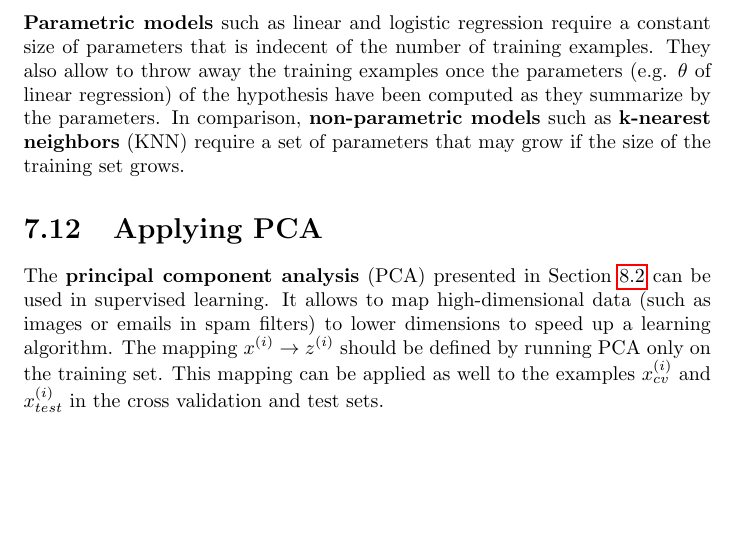
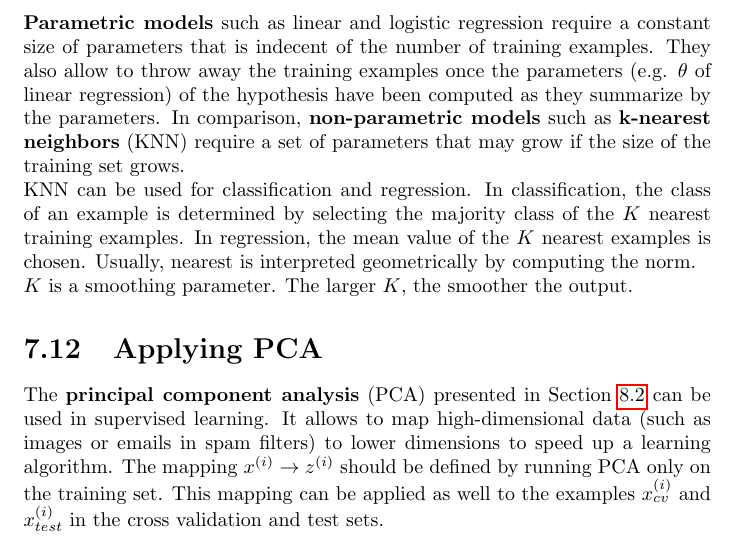
Before and after one commit to karimif/ai_notes, a LaTeX thesis (notes.tex): part of page 27 of 42, cut so that both start at the same text, the shorter picture padded with empty space. Compiled offline with pdfLaTeX.

Commit message:
Complete KNN section

```diff
--- a/notes.tex
+++ b/notes.tex
@@ -1113,6 +1113,10 @@ In {\bf multiclass classification} examples can be classified into more than two
 
 \section{k-nearest neighbors}
 {\bf Parametric models} such as linear and logistic regression require a constant size of parameters that is indecent of the number of training examples. They also allow to throw away the training examples once the parameters (e.g. $\theta$ of linear regression) of the hypothesis have been computed as they summarize by the parameters. In comparison, {\bf non-parametric models} such as {\bf k-nearest neighbors} (KNN) require a set of parameters that may grow if the size of the training set grows.
+\\
+KNN can be used for classification and regression. In classification, the class of an example is determined by selecting the majority class of the $K$ nearest training examples. In regression, the mean value of the $K$ nearest examples is chosen. Usually, nearest is interpreted geometrically by computing the norm.
+\\
+$K$ is a smoothing parameter. The larger $K$, the smoother the output.
 
 \section{Applying PCA}
 The {\bf principal component analysis} (PCA) presented in Section~\ref{ref:pcasection} can be used in supervised learning. It allows to map high-dimensional data (such as images or emails in spam filters) to lower dimensions to speed up a learning algorithm. The mapping $x^{(i)}\rightarrow z^{(i)}$ should be defined by running PCA only on the training set. This mapping can be applied as well to the examples $x^{(i)}_{cv}$ and $x^{(i)}_{test}$ in the cross validation and test sets. \\
```
